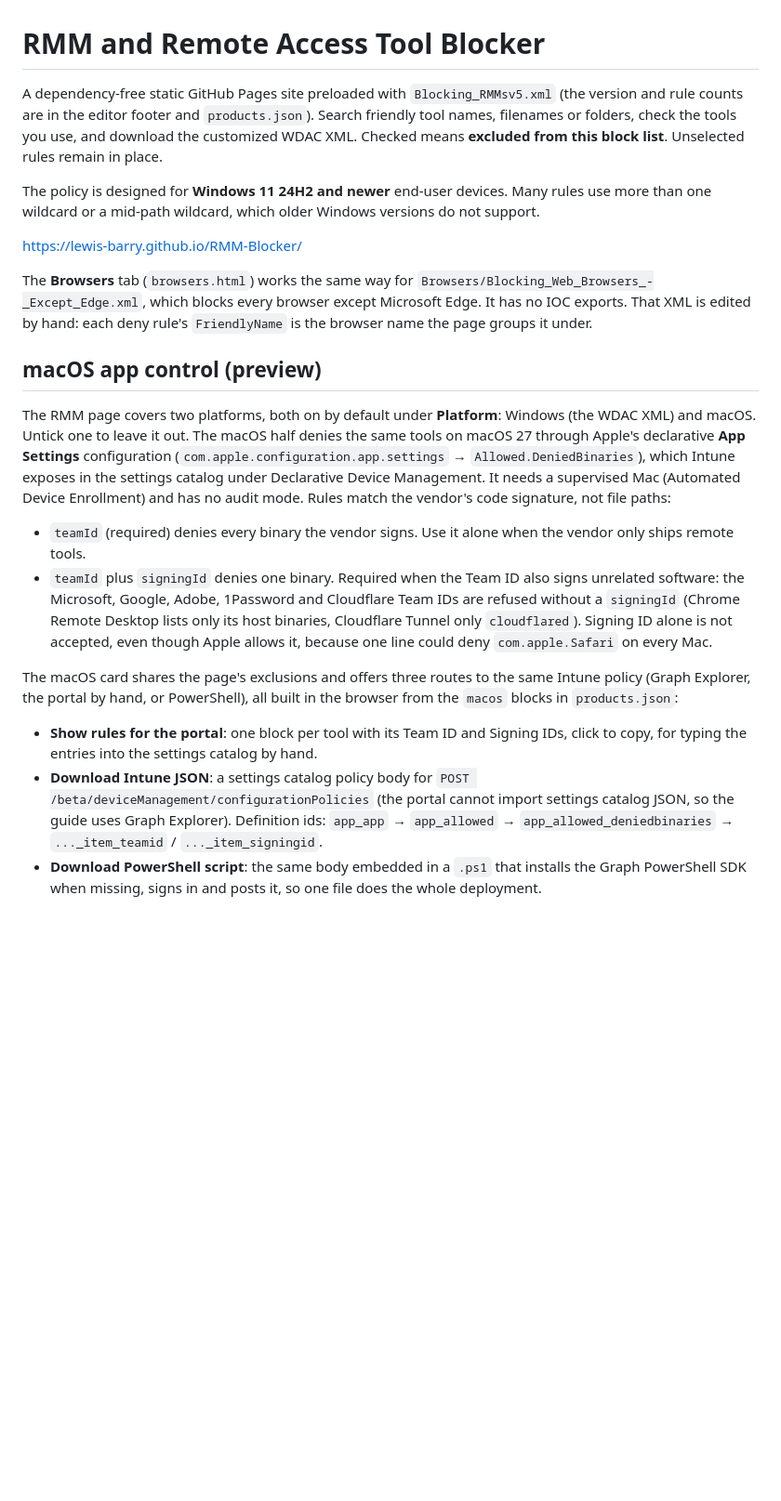
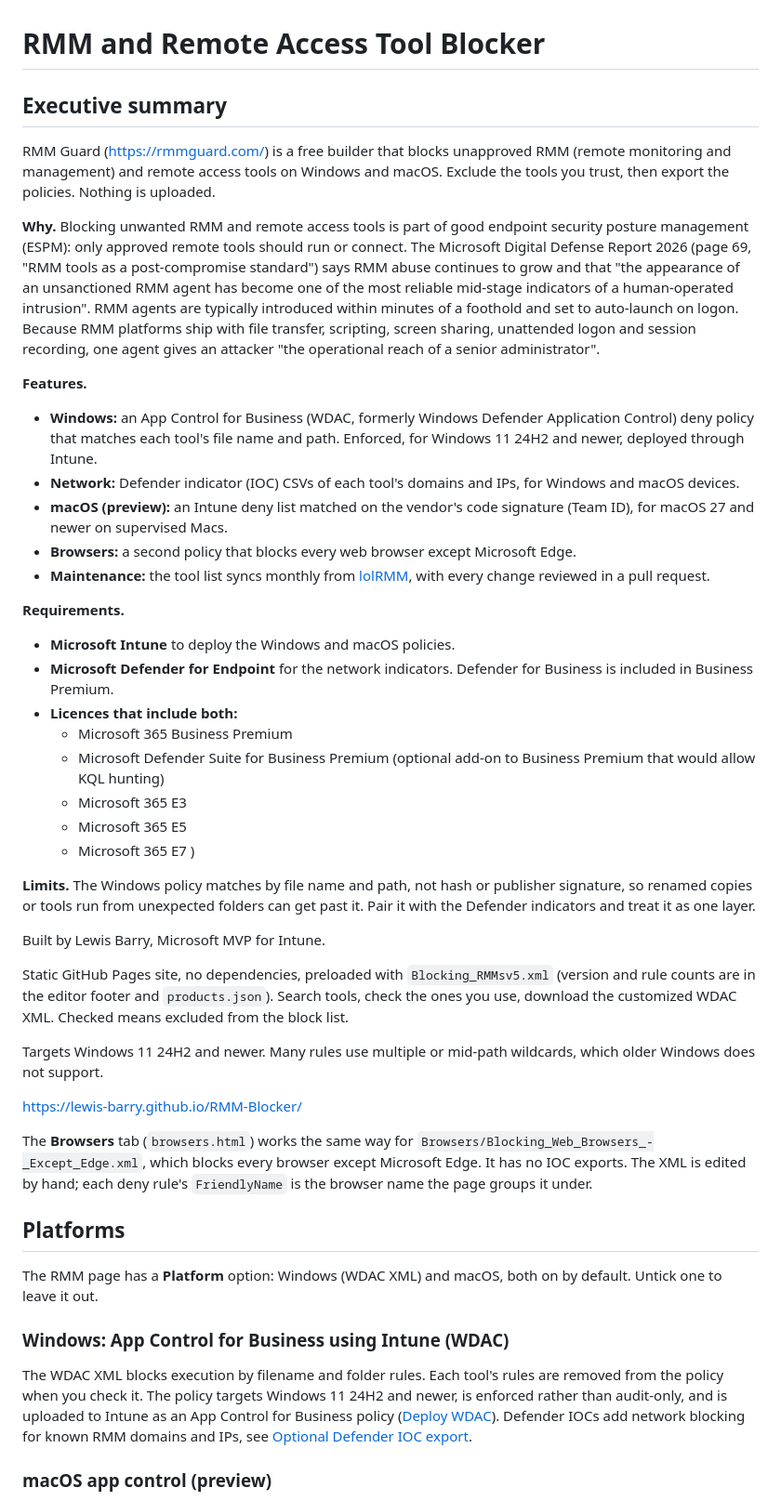
Before and after one commit to Lewis-Barry/RMM-Blocker, a Markdown page: README.md, the part around one of its changes. Shown at 93% size. Drawn GitHub-style; blank space fills up the shorter version.

```diff
--- a/README.md
+++ b/README.md
@@ -1,43 +1,50 @@
 # RMM and Remote Access Tool Blocker
 
-A dependency-free static GitHub Pages site preloaded with `Blocking_RMMsv5.xml`
-(the version and rule counts are in the editor footer and `products.json`).
-Search friendly tool names, filenames or folders, check the tools you use, and
-download the customized WDAC XML. Checked means **excluded from this block list**.
-Unselected rules remain in place.
+## Executive summary
 
-The policy is designed for **Windows 11 24H2 and newer** end-user devices. Many rules use more than one
-wildcard or a mid-path wildcard, which older Windows versions do not support.
+RMM Guard (https://rmmguard.com/) is a free builder that blocks unapproved RMM (remote monitoring and management) and remote access tools on Windows and macOS. Exclude the tools you trust, then export the policies. Nothing is uploaded.
+
+**Why.** Blocking unwanted RMM and remote access tools is part of good endpoint security posture management (ESPM): only approved remote tools should run or connect. The Microsoft Digital Defense Report 2026 (page 69, "RMM tools as a post-compromise standard") says RMM abuse continues to grow and that "the appearance of an unsanctioned RMM agent has become one of the most reliable mid-stage indicators of a human-operated intrusion". RMM agents are typically introduced within minutes of a foothold and set to auto-launch on logon. Because RMM platforms ship with file transfer, scripting, screen sharing, unattended logon and session recording, one agent gives an attacker "the operational reach of a senior administrator".
+
+**Features.**
+
+- **Windows:** an App Control for Business (WDAC, formerly Windows Defender Application Control) deny policy that matches each tool's file name and path. Enforced, for Windows 11 24H2 and newer, deployed through Intune.
+- **Network:** Defender indicator (IOC) CSVs of each tool's domains and IPs, for Windows and macOS devices.
+- **macOS (preview):** an Intune deny list matched on the vendor's code signature (Team ID), for macOS 27 and newer on supervised Macs.
+- **Browsers:** a second policy that blocks every web browser except Microsoft Edge.
+- **Maintenance:** the tool list syncs monthly from [lolRMM](https://lolrmm.io), with every change reviewed in a pull request.
+
+**Requirements.**
+
+- **Microsoft Intune** to deploy the Windows and macOS policies.
+- **Microsoft Defender for Endpoint** for the network indicators. Defender for Business is included in Business Premium.
+- **Licences that include both:**
+  - Microsoft 365 Business Premium
+  - Microsoft Defender Suite for Business Premium (optional add-on to Business Premium that would allow KQL hunting)
+  - Microsoft 365 E3
+  - Microsoft 365 E5
+  - Microsoft 365 E7
+)
+
+**Limits.** The Windows policy matches by file name and path, not hash or publisher signature, so renamed copies or tools run from unexpected folders can get past it. Pair it with the Defender indicators and treat it as one layer.
+
+Built by Lewis Barry, Microsoft MVP for Intune.
+
+Static GitHub Pages site, no dependencies, preloaded with `Blocking_RMMsv5.xml` (version and rule counts are in the editor footer and `products.json`). Search tools, check the ones you use, download the customized WDAC XML. Checked means excluded from the block list.
+
+Targets Windows 11 24H2 and newer. Many rules use multiple or mid-path wildcards, which older Windows does not support.
 
 https://lewis-barry.github.io/RMM-Blocker/
 
-The **Browsers** tab (`browsers.html`) works the same way for
-`Browsers/Blocking_Web_Browsers_-_Except_Edge.xml`, which blocks every browser except Microsoft Edge.
-It has no IOC exports. That XML is edited by hand: each deny rule's `FriendlyName` is the browser
-name the page groups it under.
+The **Browsers** tab (`browsers.html`) works the same way for `Browsers/Blocking_Web_Browsers_-_Except_Edge.xml`, which blocks every browser except Microsoft Edge. It has no IOC exports. The XML is edited by hand; each deny rule's `FriendlyName` is the browser name the page groups it under.
 
-## macOS app control (preview)
+## Platforms
 
-The RMM page covers two platforms, both on by default under **Platform**: Windows (the WDAC XML) and macOS.
-Untick one to leave it out. The macOS half denies the same tools on macOS 27 through Apple's declarative
-**App Settings** configuration (`com.apple.configuration.app.settings` → `Allowed.DeniedBinaries`), which Intune
-exposes in the settings catalog under Declarative Device Management. It needs a supervised Mac (Automated Device
-Enrollment) and has no audit mode. Rules match the vendor's code signature, not file paths:
+The RMM page has a **Platform** option: Windows (WDAC XML) and macOS, both on by default. Untick one to leave it out.
 
-- `teamId` (required) denies every binary the vendor signs. Use it alone when the vendor only ships remote tools.
-- `teamId` plus `signingId` denies one binary. Required when the Team ID also signs unrelated software:
-  the Microsoft, Google, Adobe, 1Password and Cloudflare Team IDs are refused without a `signingId` (Chrome Remote
-  Desktop lists only its host binaries, Cloudflare Tunnel only `cloudflared`). Signing ID alone is not accepted, even
-  though Apple allows it, because one line could deny `com.apple.Safari` on every Mac.
+### Windows: App Control for Business using Intune (WDAC)
 
-The macOS card shares the page's exclusions and offers three routes to the same Intune policy (Graph Explorer, the portal by hand,
-or PowerShell), all built in the browser from the `macos` blocks in `products.json`:
+The WDAC XML blocks execution by filename and folder rules. Each tool's rules are removed from the policy when you check it. The policy targets Windows 11 24H2 and newer, is enforced rather than audit-only, and is uploaded to Intune as an App Control for Business policy ([Deploy WDAC](./help.html)). Defender IOCs add network blocking for known RMM domains and IPs, see [Optional Defender IOC export](#optional-defender-ioc-export).
 
-- **Show rules for the portal**: one block per tool with its Team ID and Signing IDs, click to copy, for typing the
-  entries into the settings catalog by hand.
-- **Download Intune JSON**: a settings catalog policy body for `POST /beta/deviceManagement/configurationPolicies`
-  (the portal cannot import settings catalog JSON, so the guide uses Graph Explorer). Definition ids: `app_app` →
-  `app_allowed` → `app_allowed_deniedbinaries` → `..._item_teamid` / `..._item_signingid`.
-- **Download PowerShell script**: the same body embedded in a `.ps1` that installs the Graph PowerShell SDK when
-  missing, signs in and posts it, so one file does the whole deployment.
+### macOS app control (preview)
 
```
Also changed, not shown: other parts of README.md (+64 -167 lines).
